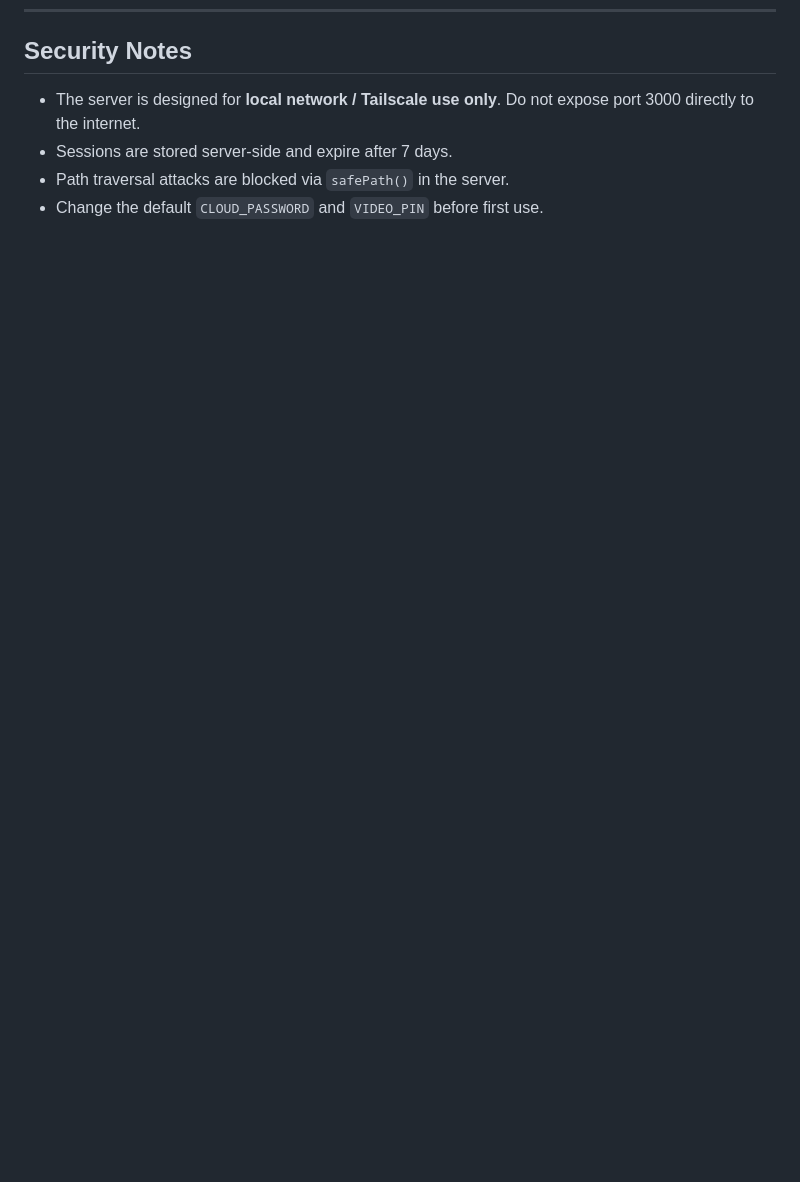
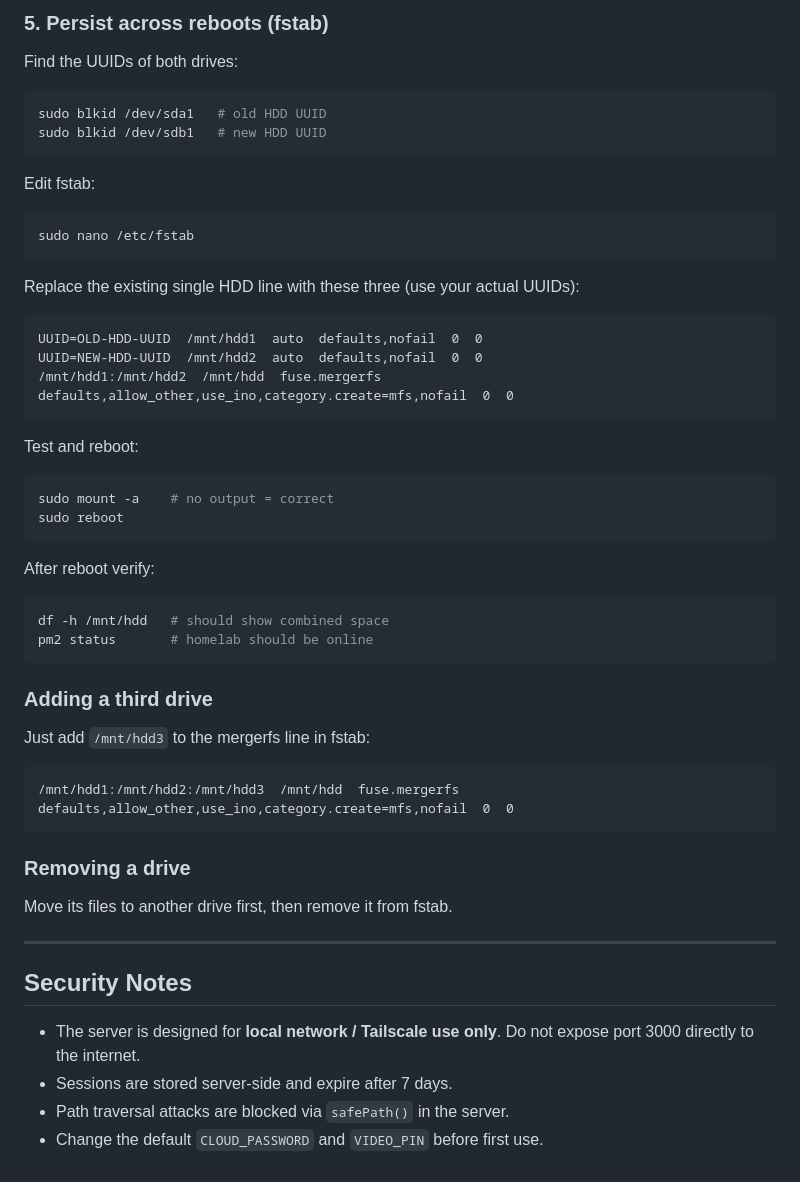
Before and after one commit to gs815/HomeLab, a Markdown page: README.md, the part around one of its changes. Rendered like a GitHub page; blank space fills up the shorter version.

````diff
--- a/README.md
+++ b/README.md
@@ -521,3 +586,48 @@ The server always reads from `/mnt/hdd/` — no other changes needed.
+### 5. Persist across reboots (fstab)
+
+Find the UUIDs of both drives:
+```bash
+sudo blkid /dev/sda1   # old HDD UUID
+sudo blkid /dev/sdb1   # new HDD UUID
+```
+
+Edit fstab:
+```bash
+sudo nano /etc/fstab
+```
+
+Replace the existing single HDD line with these three (use your actual UUIDs):
+```
+UUID=OLD-HDD-UUID  /mnt/hdd1  auto  defaults,nofail  0  0
+UUID=NEW-HDD-UUID  /mnt/hdd2  auto  defaults,nofail  0  0
+/mnt/hdd1:/mnt/hdd2  /mnt/hdd  fuse.mergerfs  defaults,allow_other,use_ino,category.create=mfs,nofail  0  0
+```
+
+Test and reboot:
+```bash
+sudo mount -a    # no output = correct
+sudo reboot
+```
+
+After reboot verify:
+```bash
+df -h /mnt/hdd   # should show combined space
+pm2 status       # homelab should be online
+```
+
+### Adding a third drive
+
+Just add `/mnt/hdd3` to the mergerfs line in fstab:
+```
+/mnt/hdd1:/mnt/hdd2:/mnt/hdd3  /mnt/hdd  fuse.mergerfs  defaults,allow_other,use_ino,category.create=mfs,nofail  0  0
+```
+
+### Removing a drive
+
+Move its files to another drive first, then remove it from fstab.
+
+---
+
 ## Security Notes
 
 - The server is designed for **local network / Tailscale use only**. Do not expose port 3000 directly to the internet.
````
Also changed, not shown: other parts of README.md (+82 -17 lines).
